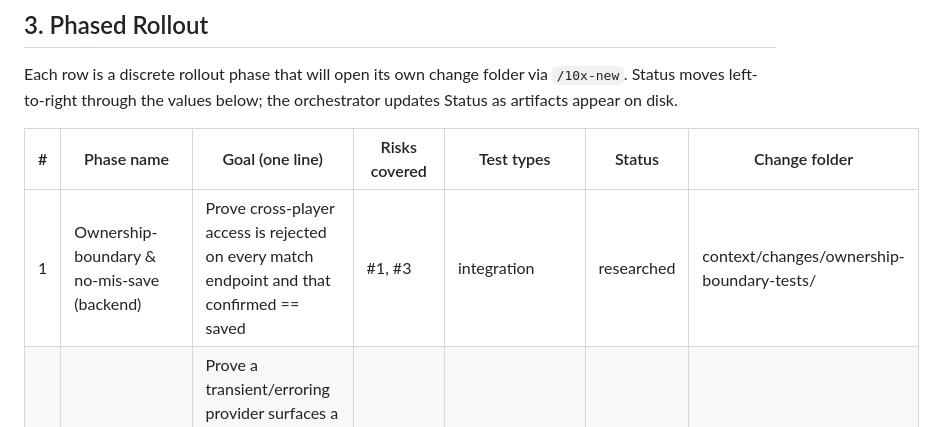
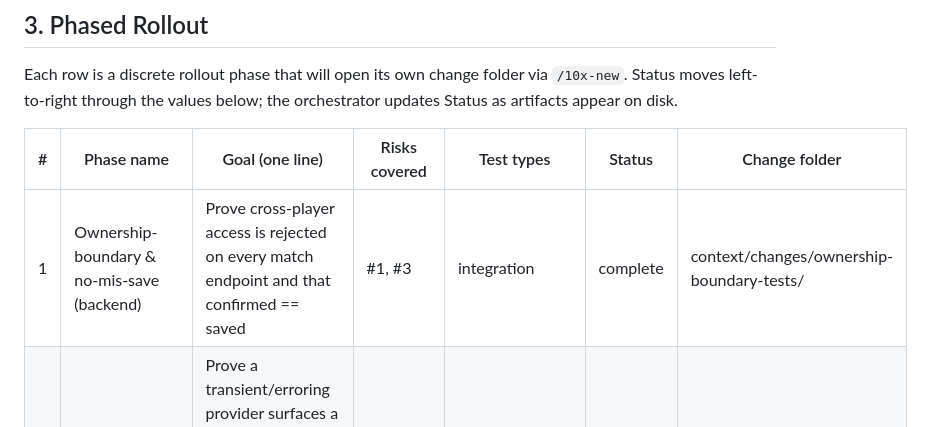
Before and after one commit to tborowiec/squash-progress-tracker, a Markdown page: context/foundation/test-plan.md, the part around the change. GitHub-like rendering.

Commit message:
docs: update test-plan.md
Co-Authored-By: Claude Sonnet 4.6 (1M context) <noreply@anthropic.com>

```diff
--- a/context/foundation/test-plan.md
+++ b/context/foundation/test-plan.md
@@ -81,7 +81,7 @@ orchestrator updates Status as artifacts appear on disk.
 
 | # | Phase name | Goal (one line) | Risks covered | Test types | Status | Change folder |
 |---|---|---|---|---|---|---|
-| 1 | Ownership-boundary & no-mis-save (backend) | Prove cross-player access is rejected on every match endpoint and that confirmed == saved | #1, #3 | integration | researched | context/changes/ownership-boundary-tests/ |
+| 1 | Ownership-boundary & no-mis-save (backend) | Prove cross-player access is rejected on every match endpoint and that confirmed == saved | #1, #3 | integration | complete | context/changes/ownership-boundary-tests/ |
 | 2 | AI failure-path (backend) | Prove a transient/erroring provider surfaces a clean, retryable error (no fake success, no infinite spin) and advice-labelling holds | #2 | unit + integration | not started | — |
 | 3 | Frontend runner bootstrap + guard/contract | Stand up the frontend test runner; prove the route guard is correct and the api-client matches the backend contract | #4, #5 | unit/component + contract | not started | — |
 | 4 | Quality-gates wiring (CI) | Run both test suites + compile/typecheck in CI on every PR | cross-cutting | gates | not started | — |
```
